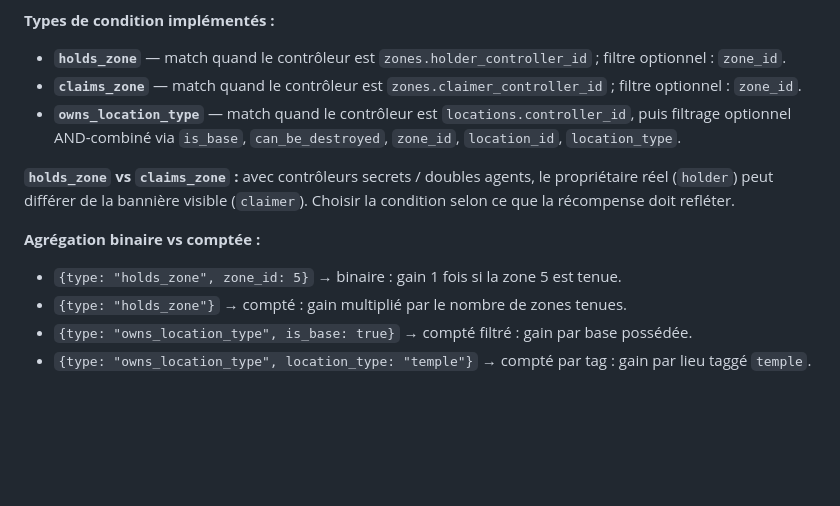
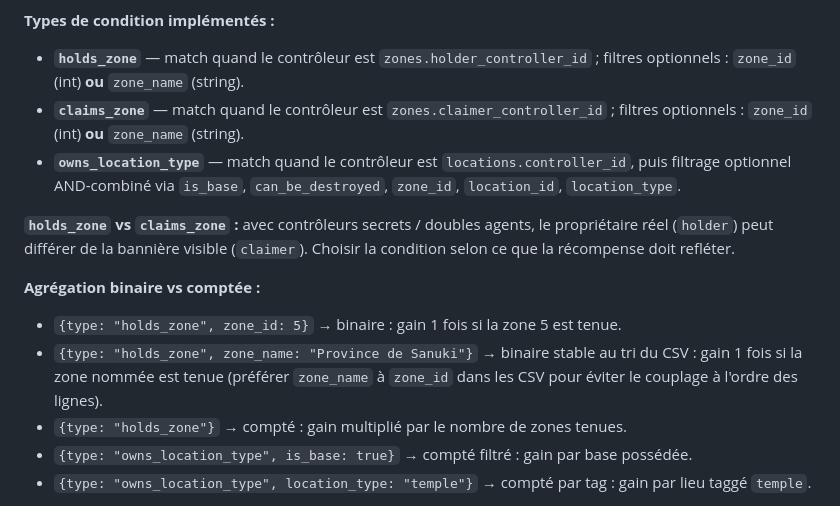
Before and after one commit to Edward-Croc/RPGConquestGame, a Markdown page: docs/configuration.md, the part around one of its changes. Rendered like a GitHub page; blank space fills up the shorter version.

```diff
--- a/docs/configuration.md
+++ b/docs/configuration.md
@@ -171,8 +224,8 @@ Stockées en JSON dans `ressources_config.gain_rules`, ces règles sont évalué
 
 **Types de condition implémentés :**
 
-- **`holds_zone`** — match quand le contrôleur est `zones.holder_controller_id` ; filtre optionnel : `zone_id`.
-- **`claims_zone`** — match quand le contrôleur est `zones.claimer_controller_id` ; filtre optionnel : `zone_id`.
+- **`holds_zone`** — match quand le contrôleur est `zones.holder_controller_id` ; filtres optionnels : `zone_id` (int) **ou** `zone_name` (string).
+- **`claims_zone`** — match quand le contrôleur est `zones.claimer_controller_id` ; filtres optionnels : `zone_id` (int) **ou** `zone_name` (string).
 - **`owns_location_type`** — match quand le contrôleur est `locations.controller_id`, puis filtrage optionnel AND-combiné via `is_base`, `can_be_destroyed`, `zone_id`, `location_id`, `location_type`.
 
 **`holds_zone` vs `claims_zone` :** avec contrôleurs secrets / doubles agents, le propriétaire réel (`holder`) peut différer de la bannière visible (`claimer`). Choisir la condition selon ce que la récompense doit refléter.
@@ -180,6 +233,7 @@ Stockées en JSON dans `ressources_config.gain_rules`, ces règles sont évalué
 **Agrégation binaire vs comptée :**
 
 - `{type: "holds_zone", zone_id: 5}` → binaire : gain 1 fois si la zone 5 est tenue.
+- `{type: "holds_zone", zone_name: "Province de Sanuki"}` → binaire stable au tri du CSV : gain 1 fois si la zone nommée est tenue (préférer `zone_name` à `zone_id` dans les CSV pour éviter le couplage à l'ordre des lignes).
 - `{type: "holds_zone"}` → compté : gain multiplié par le nombre de zones tenues.
 - `{type: "owns_location_type", is_base: true}` → compté filtré : gain par base possédée.
 - `{type: "owns_location_type", location_type: "temple"}` → compté par tag : gain par lieu taggé `temple`.
```
Also changed, not shown: other parts of docs/configuration.md (+53 -0 lines).
